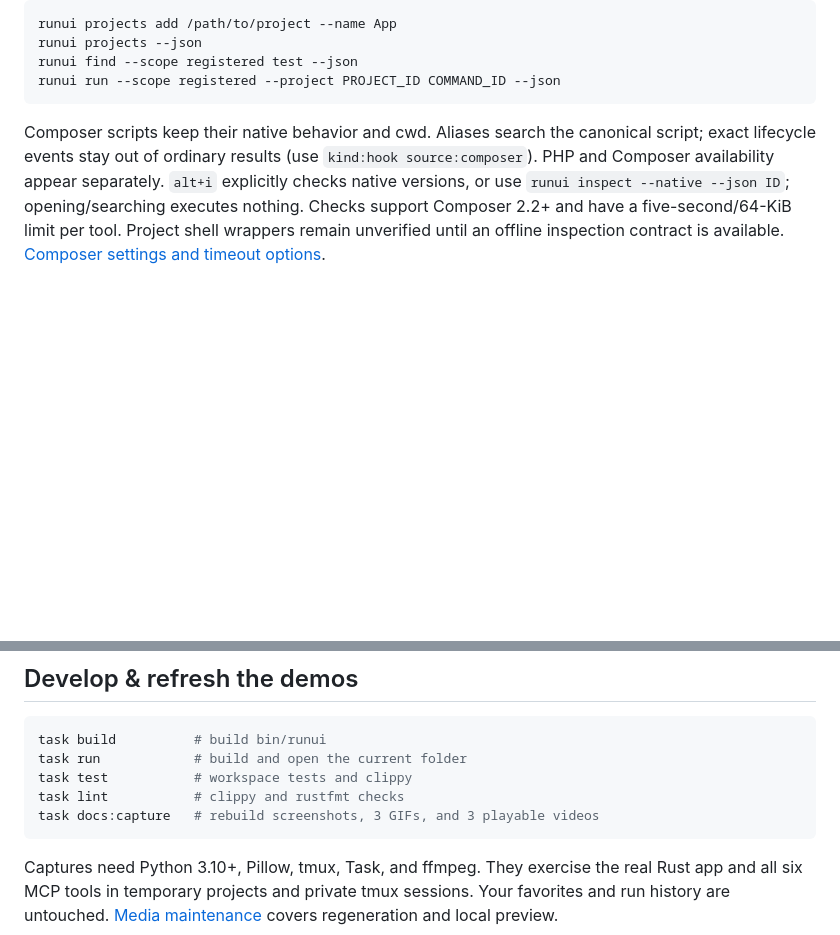
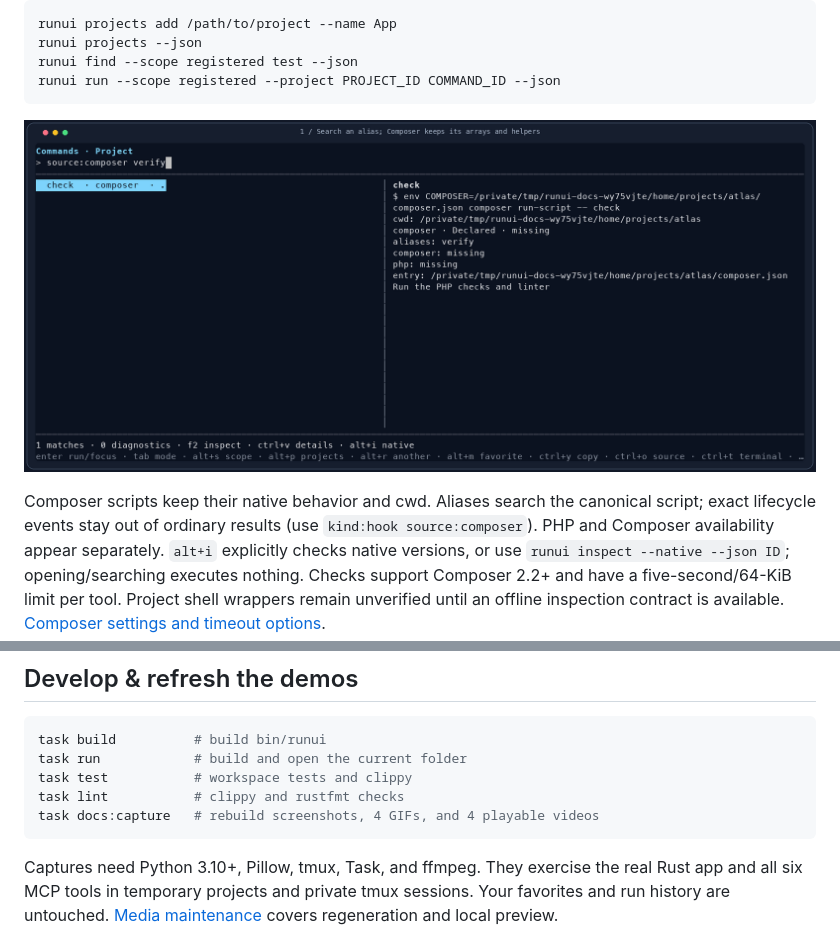
Before and after one commit to lechero/runui, a Markdown page: README.md, 2 parts joined by grey strips. Drawn GitHub-style; pictures changed too: docs/assets/composer-tour.gif (added); blank space fills up the shorter version.

````diff
--- a/README.md
+++ b/README.md
@@ -79,6 +79,8 @@ runui projects --json
 runui find --scope registered test --json
 runui run --scope registered --project PROJECT_ID COMMAND_ID --json
 ```
+
+![Real Composer alias search, explicit hooks, and missing-tool readiness checks](docs/assets/composer-tour.gif)
 
 Composer scripts keep their native behavior and cwd. Aliases search the canonical script; exact lifecycle events stay out of ordinary results (use `kind:hook source:composer`). PHP and Composer availability appear separately. `alt+i` explicitly checks native versions, or use `runui inspect --native --json ID`; opening/searching executes nothing. Checks support Composer 2.2+ and have a five-second/64-KiB limit per tool. Project shell wrappers remain unverified until an offline inspection contract is available. [Composer settings and timeout options](docs/command-catalog.md#composer).
 
@@ -212,7 +214,7 @@ task build          # build bin/runui
 task run            # build and open the current folder
 task test           # workspace tests and clippy
 task lint           # clippy and rustfmt checks
-task docs:capture   # rebuild screenshots, 3 GIFs, and 3 playable videos
+task docs:capture   # rebuild screenshots, 4 GIFs, and 4 playable videos
 ```
 
 Captures need Python 3.10+, Pillow, tmux, Task, and ffmpeg. They exercise the real Rust app and all six MCP tools in temporary projects and private tmux sessions. Your favorites and run history are untouched. [Media maintenance](docs/README.md) covers regeneration and local preview.
````
Also changed, not shown: docs/README.md (+3 -0 lines), docs/command-catalog.md (+1 -1 lines), docs/assets/composer.png (added), 6 other files.
